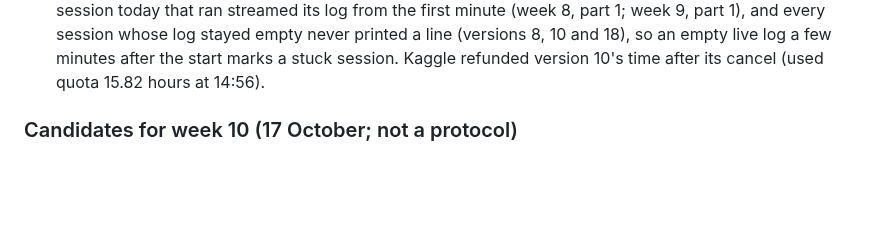
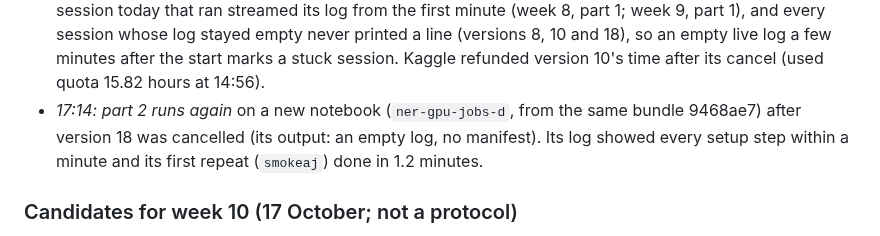
Before and after one commit to hatemadi15/AI_Research_Ontologies_GNN_GRL, a Markdown page: docs/ROADMAP.md, the part around the change. GitHub-like rendering; blank space fills up the shorter version.

Commit message:
ROADMAP: week 9 part 2 runs on ner-gpu-jobs-d since 17:14
Claude-Session: https://claude.ai/code/session_01NhwVijeuqb7N5gXQR4kxKu

```diff
--- a/docs/ROADMAP.md
+++ b/docs/ROADMAP.md
@@ -2732,6 +2732,10 @@ this on the GPU. Nothing else in the design changes.
   empty live log a few minutes after the start marks a stuck session.
   Kaggle refunded version 10's time after its cancel (used quota 15.82
   hours at 14:56).
+- *17:14: part 2 runs again* on a new notebook (`ner-gpu-jobs-d`, from the
+  same bundle 9468ae7) after version 18 was cancelled (its output: an empty
+  log, no manifest). Its log showed every setup step within a minute and
+  its first repeat (`smokeaj`) done in 1.2 minutes.
 
 ### Candidates for week 10 (17 October; not a protocol)
 
```
